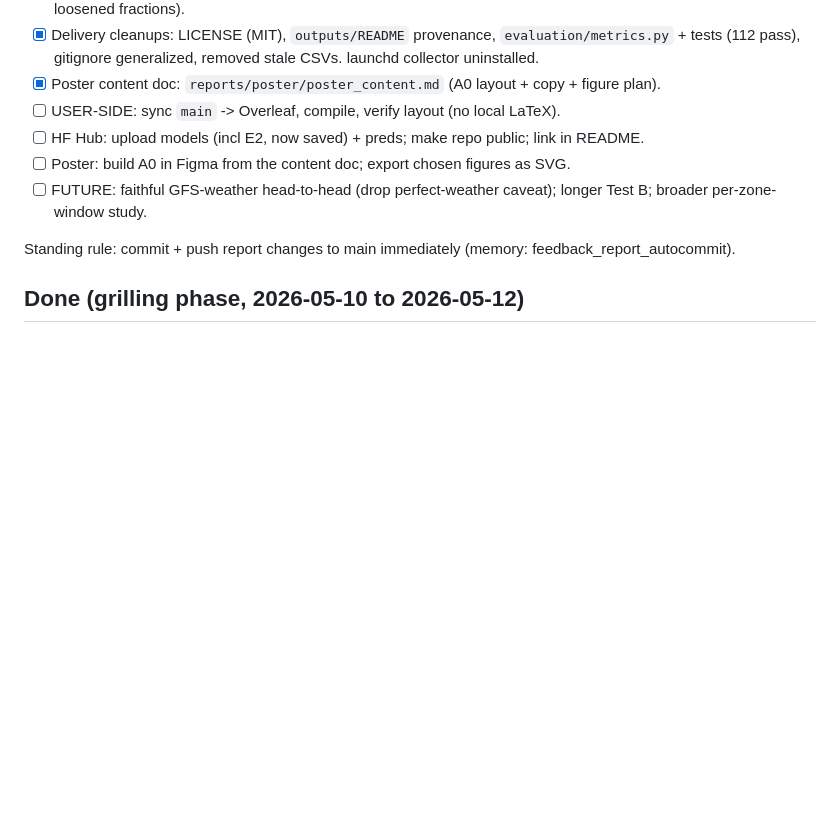
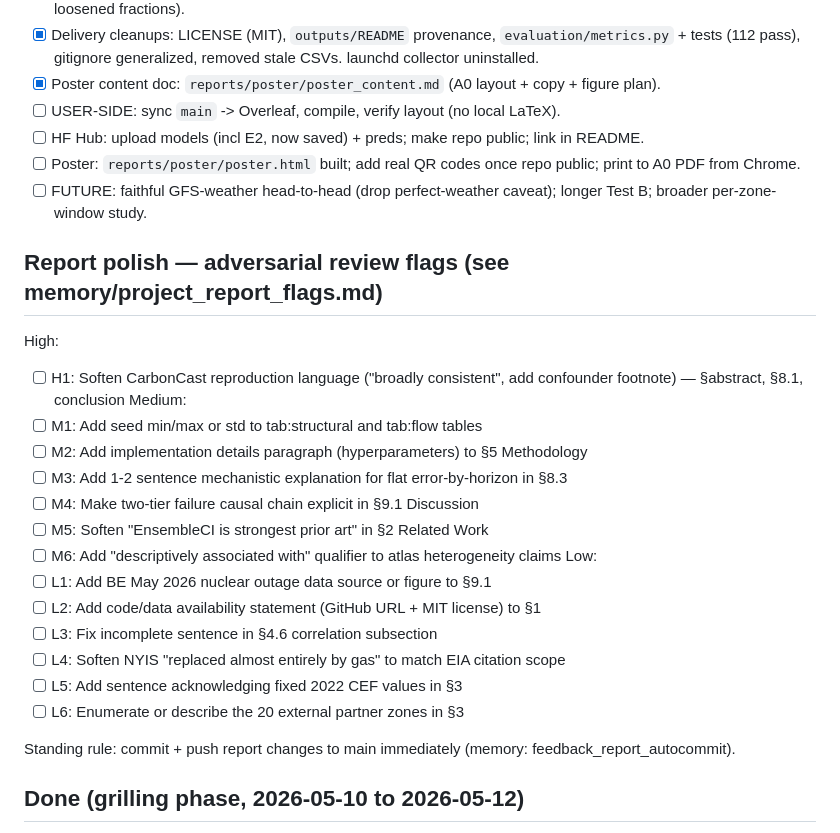
Before and after one commit to nicolaswilches/carbon-intensity-forecast, a Markdown page: TASKS.md, the part around the change. Drawn GitHub-style; blank space fills up the shorter version.

Commit message:
tasks: add adversarial review flags as open tasks for report polish

```diff
--- a/TASKS.md
+++ b/TASKS.md
@@ -14,8 +14,27 @@ Report content-complete on `main`. Per-zone training window merged (PR #3).
 - [x] Poster content doc: `reports/poster/poster_content.md` (A0 layout + copy + figure plan).
 - [ ] USER-SIDE: sync `main` -> Overleaf, compile, verify layout (no local LaTeX).
 - [ ] HF Hub: upload models (incl E2, now saved) + preds; make repo public; link in README.
-- [ ] Poster: build A0 in Figma from the content doc; export chosen figures as SVG.
+- [ ] Poster: `reports/poster/poster.html` built; add real QR codes once repo public; print to A0 PDF from Chrome.
 - [ ] FUTURE: faithful GFS-weather head-to-head (drop perfect-weather caveat); longer Test B; broader per-zone-window study.
+
+## Report polish — adversarial review flags (see memory/project_report_flags.md)
+
+High:
+- [ ] H1: Soften CarbonCast reproduction language ("broadly consistent", add confounder footnote) — §abstract, §8.1, conclusion
+Medium:
+- [ ] M1: Add seed min/max or std to tab:structural and tab:flow tables
+- [ ] M2: Add implementation details paragraph (hyperparameters) to §5 Methodology
+- [ ] M3: Add 1-2 sentence mechanistic explanation for flat error-by-horizon in §8.3
+- [ ] M4: Make two-tier failure causal chain explicit in §9.1 Discussion
+- [ ] M5: Soften "EnsembleCI is strongest prior art" in §2 Related Work
+- [ ] M6: Add "descriptively associated with" qualifier to atlas heterogeneity claims
+Low:
+- [ ] L1: Add BE May 2026 nuclear outage data source or figure to §9.1
+- [ ] L2: Add code/data availability statement (GitHub URL + MIT license) to §1
+- [ ] L3: Fix incomplete sentence in §4.6 correlation subsection
+- [ ] L4: Soften NYIS "replaced almost entirely by gas" to match EIA citation scope
+- [ ] L5: Add sentence acknowledging fixed 2022 CEF values in §3
+- [ ] L6: Enumerate or describe the 20 external partner zones in §3
 
 Standing rule: commit + push report changes to main immediately (memory: feedback_report_autocommit).
 
```
